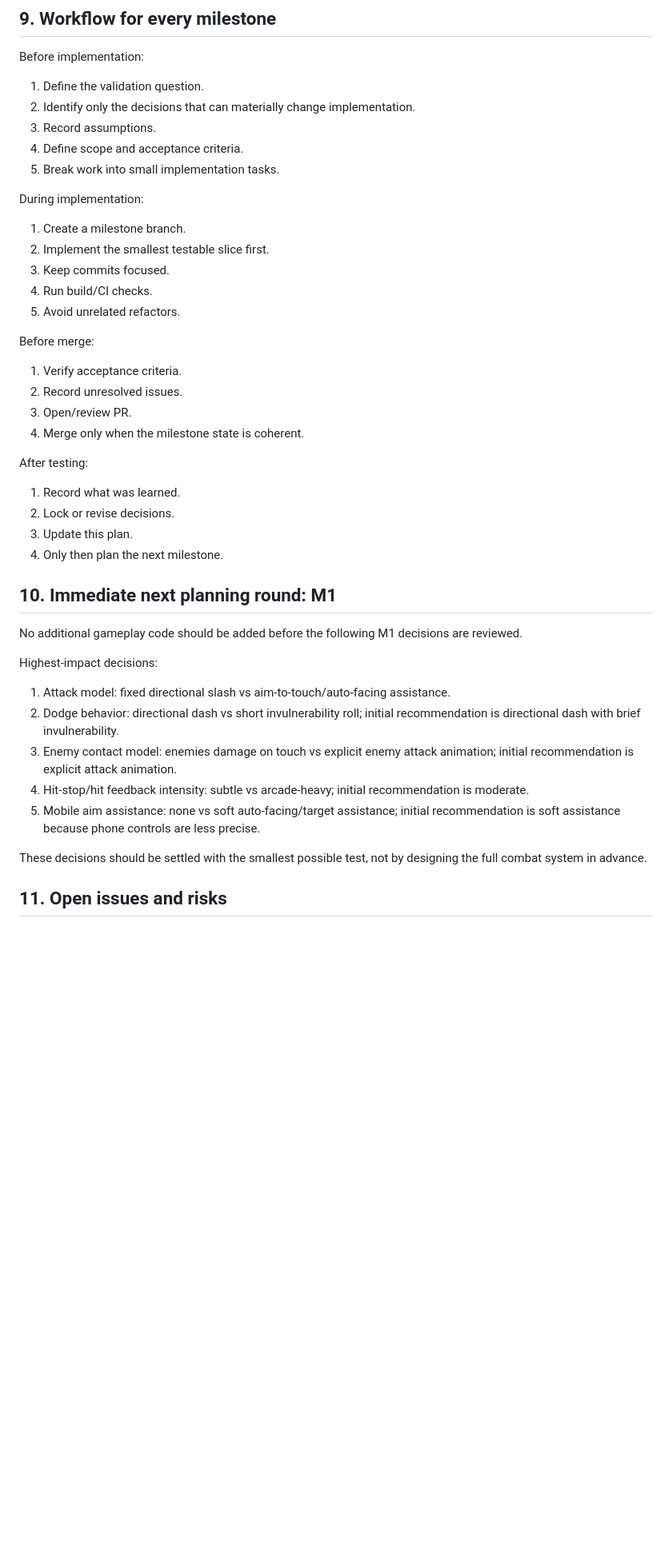
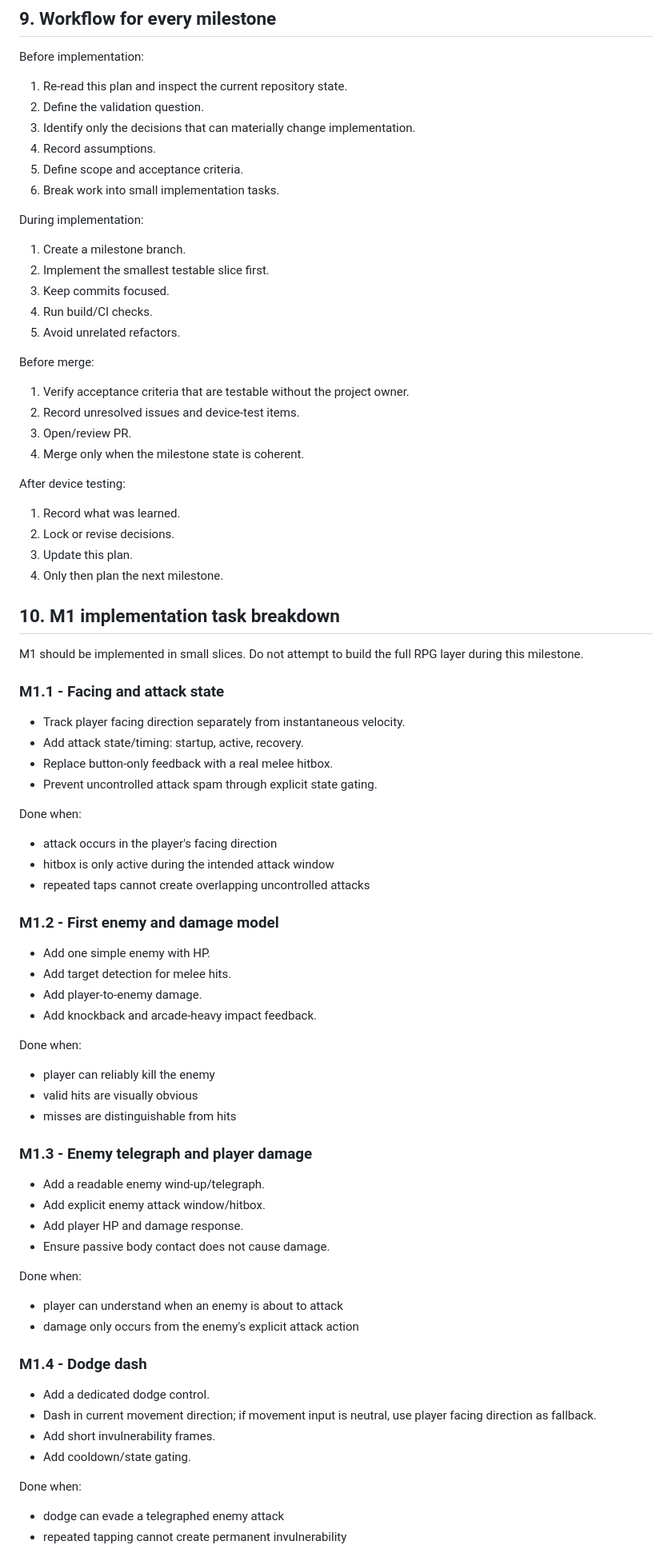
Before and after one commit to momentum448-glitch/PJ001, a Markdown page: docs/PLAN.md, the part around one of its changes. Shown at 80% size. Drawn GitHub-style; blank space fills up the shorter version.

Commit message:
docs: lock M1 combat decisions and task breakdown

```diff
--- a/docs/PLAN.md
+++ b/docs/PLAN.md
@@ -223,11 +240,12 @@ Output:
 
 ## 9. Workflow for every milestone
 Before implementation:
-1. Define the validation question.
-2. Identify only the decisions that can materially change implementation.
-3. Record assumptions.
-4. Define scope and acceptance criteria.
-5. Break work into small implementation tasks.
+1. Re-read this plan and inspect the current repository state.
+2. Define the validation question.
+3. Identify only the decisions that can materially change implementation.
+4. Record assumptions.
+5. Define scope and acceptance criteria.
+6. Break work into small implementation tasks.
 
 During implementation:
 1. Create a milestone branch.
@@ -237,27 +255,59 @@ During implementation:
 5. Avoid unrelated refactors.
 
 Before merge:
-1. Verify acceptance criteria.
-2. Record unresolved issues.
+1. Verify acceptance criteria that are testable without the project owner.
+2. Record unresolved issues and device-test items.
 3. Open/review PR.
 4. Merge only when the milestone state is coherent.
 
-After testing:
+After device testing:
 1. Record what was learned.
 2. Lock or revise decisions.
 3. Update this plan.
 4. Only then plan the next milestone.
 
-## 10. Immediate next planning round: M1
-No additional gameplay code should be added before the following M1 decisions are reviewed.
+## 10. M1 implementation task breakdown
+M1 should be implemented in small slices. Do not attempt to build the full RPG layer during this milestone.
 
-Highest-impact decisions:
-1. Attack model: fixed directional slash vs aim-to-touch/auto-facing assistance.
-2. Dodge behavior: directional dash vs short invulnerability roll; initial recommendation is directional dash with brief invulnerability.
-3. Enemy contact model: enemies damage on touch vs explicit enemy attack animation; initial recommendation is explicit attack animation.
-4. Hit-stop/hit feedback intensity: subtle vs arcade-heavy; initial recommendation is moderate.
-5. Mobile aim assistance: none vs soft auto-facing/target assistance; initial recommendation is soft assistance because phone controls are less precise.
+### M1.1 - Facing and attack state
+- Track player facing direction separately from instantaneous velocity.
+- Add attack state/timing: startup, active, recovery.
+- Replace button-only feedback with a real melee hitbox.
+- Prevent uncontrolled attack spam through explicit state gating.
 
-These decisions should be settled with the smallest possible test, not by designing the full combat system in advance.
+Done when:
+- attack occurs in the player's facing direction
+- hitbox is only active during the intended attack window
+- repeated taps cannot create overlapping uncontrolled attacks
 
-## 11. Open issues and risks
+### M1.2 - First enemy and damage model
+- Add one simple enemy with HP.
+- Add target detection for melee hits.
+- Add player-to-enemy damage.
+- Add knockback and arcade-heavy impact feedback.
+
+Done when:
+- player can reliably kill the enemy
+- valid hits are visually obvious
+- misses are distinguishable from hits
+
+### M1.3 - Enemy telegraph and player damage
+- Add a readable enemy wind-up/telegraph.
+- Add explicit enemy attack window/hitbox.
+- Add player HP and damage response.
+- Ensure passive body contact does not cause damage.
+
+Done when:
+- player can understand when an enemy is about to attack
+- damage only occurs from the enemy's explicit attack action
+
+### M1.4 - Dodge dash
+- Add a dedicated dodge control.
+- Dash in current movement direction; if movement input is neutral, use player facing direction as fallback.
+- Add short invulnerability frames.
+- Add cooldown/state gating.
+
+Done when:
+- dodge can evade a telegraphed enemy attack
+- repeated tapping cannot create permanent invulnerability
+
```
Also changed, not shown: other parts of docs/PLAN.md (+69 -11 lines).
